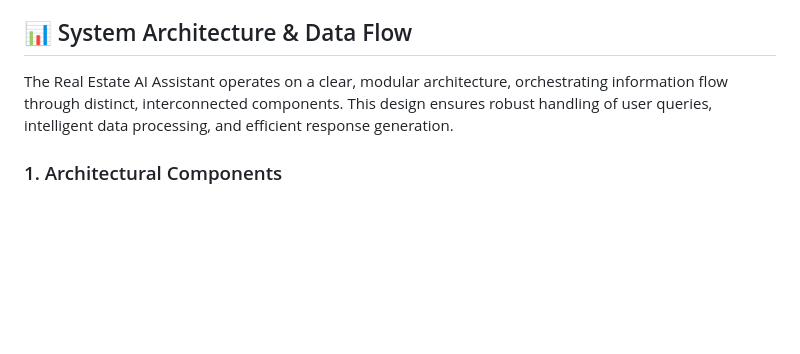
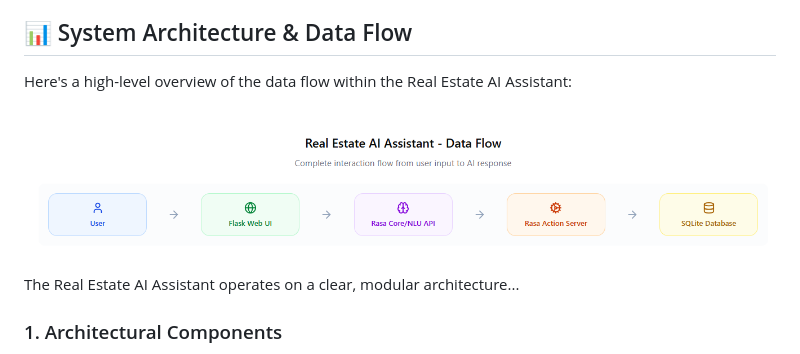
Before and after one commit to MitvaGami/PropertyPilot_AI, a Markdown page: readme.md, the part around the change. GitHub-like rendering; blank space fills up the shorter version.

```diff
--- a/readme.md
+++ b/readme.md
@@ -27,7 +27,11 @@ This project demonstrates a practical application of AI, built entirely using ro
 
 ## 📊 System Architecture & Data Flow
 
-The Real Estate AI Assistant operates on a clear, modular architecture, orchestrating information flow through distinct, interconnected components. This design ensures robust handling of user queries, intelligent data processing, and efficient response generation.
+Here's a high-level overview of the data flow within the Real Estate AI Assistant:
+
+![Real Estate AI Assistant Data Flow](real_estate_ai_data_flow.png)
+
+The Real Estate AI Assistant operates on a clear, modular architecture...
 
 ### 1. Architectural Components
 
```
